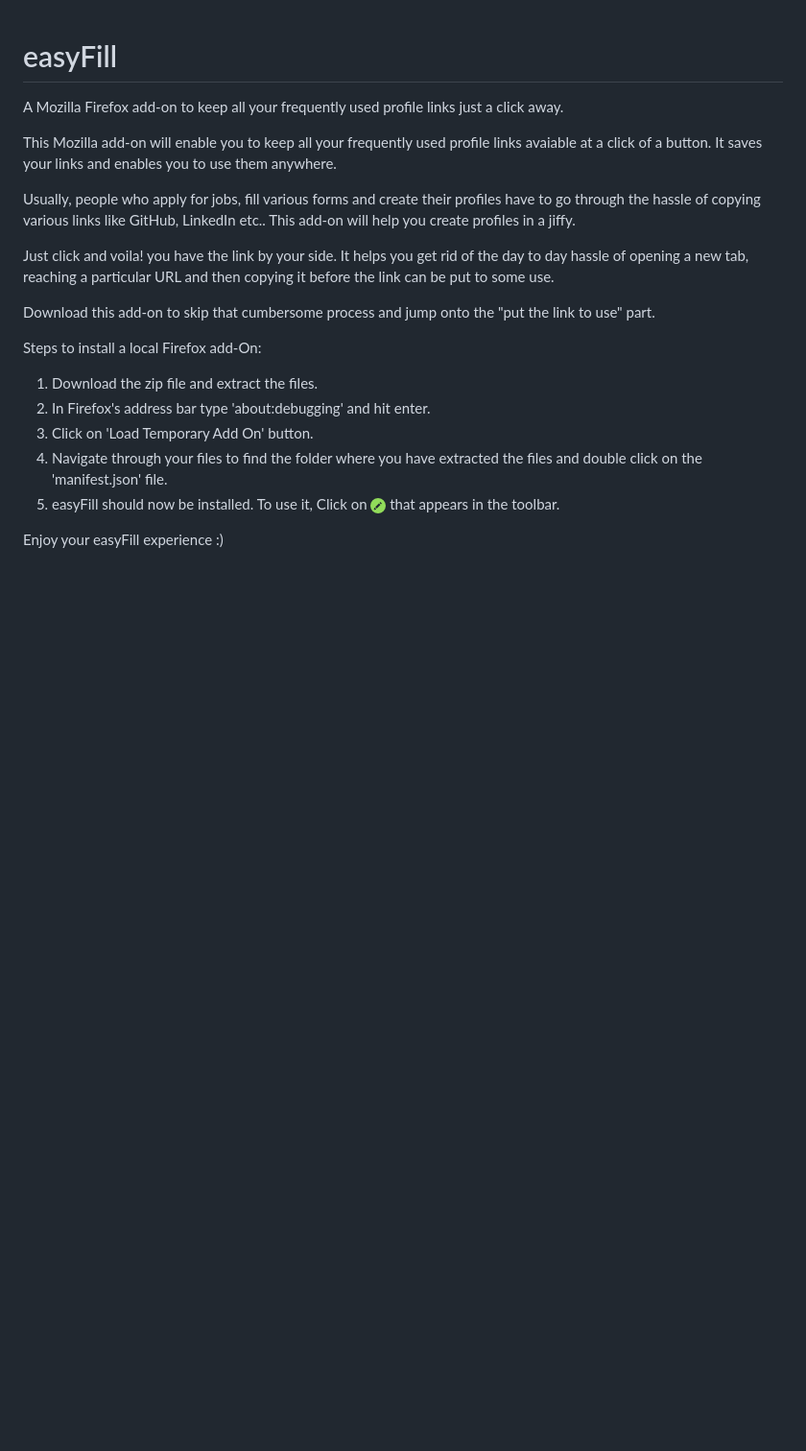
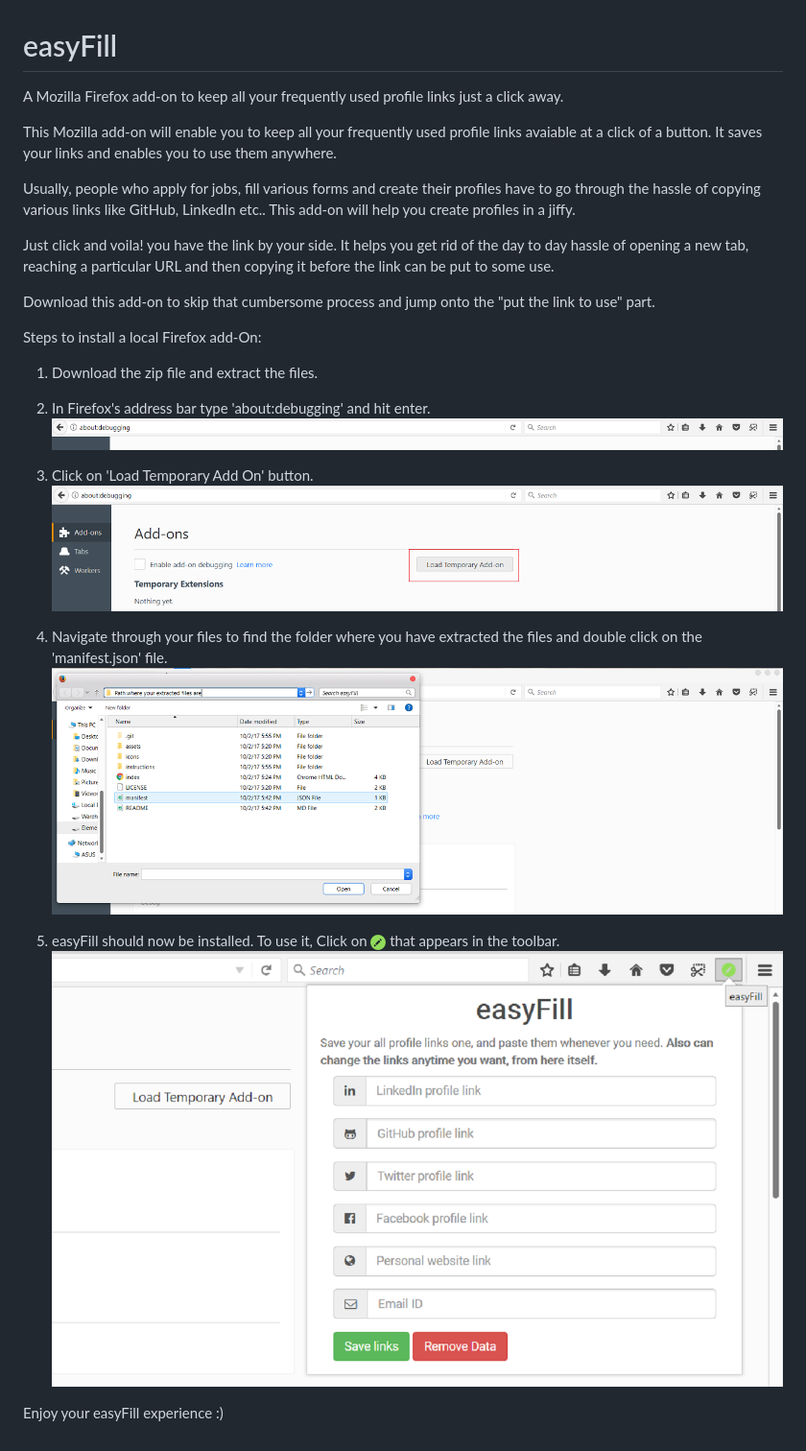
Before and after one commit to championshuttler/easyFill, a Markdown page: README.md, the part around the change. Shown: that part at 96% size. GitHub-like rendering; pictures changed too: instructions/step1.png (added), instructions/step2.png (added), instructions/step3.png (added); blank space fills up the shorter version.

Commit message:
Updated README and added visual guide

```diff
--- a/README.md
+++ b/README.md
@@ -14,8 +14,15 @@ Steps to install a local Firefox add-On:
 
 1. Download the zip file and extract the files.
 2. In Firefox's address bar type 'about:debugging' and hit enter.
+![Step 1](./instructions/step1.png)
+
 3. Click on 'Load Temporary Add On' button.
+![Step 2](./instructions/step2.png)
+
 4. Navigate through your files to find the folder where you have extracted the files and double click on the 'manifest.json' file.
+![Step 3](./instructions/step3.png)
+
 5. easyFill should now be installed. To use it, Click on ![easyFill icon](./icons/16.png) that appears in the toolbar.
+![Step 4](./instructions/step4.png)
 
 Enjoy your easyFill experience :)
```
